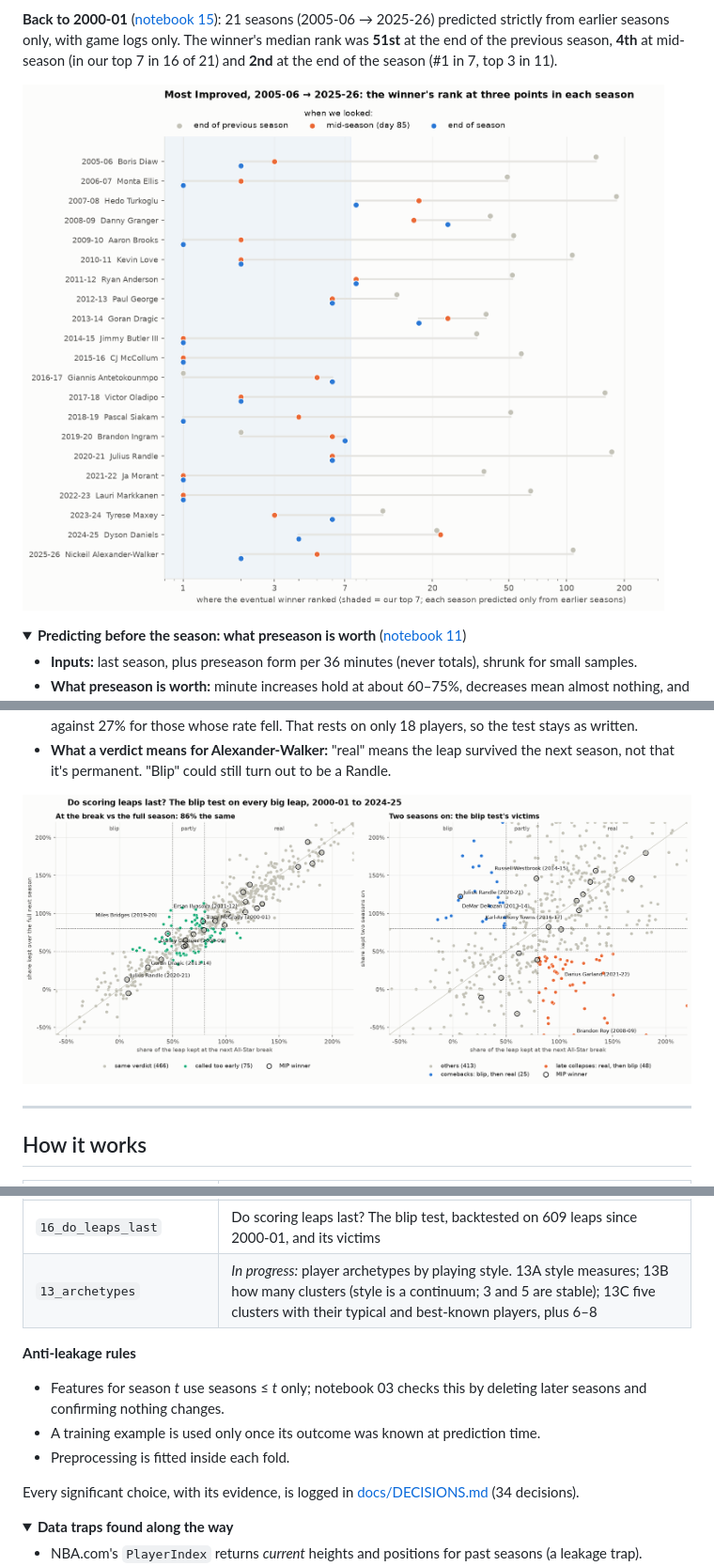
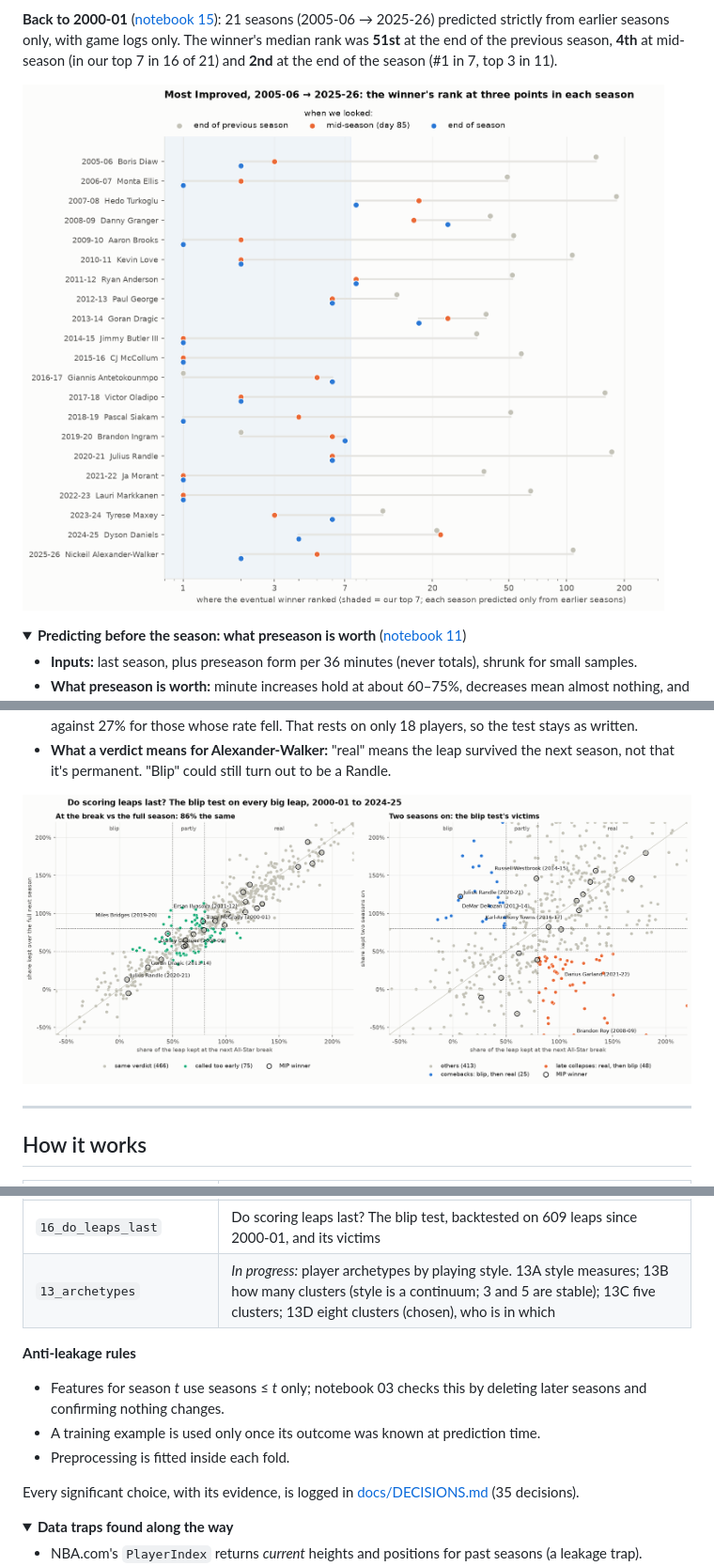
Before and after one commit to dan-j-e/unicorn-hunting, a Markdown page: README.md, 3 parts joined by grey strips. Shown at 94% size. Drawn GitHub-style; folded sections open.

Commit message:
Notebook 13D: eight playing-style clusters, who is in which (D35); figures for notebooks 14-16 renamed to match their notebooks

```diff
--- a/README.md
+++ b/README.md
@@ -109,7 +109,7 @@ Rare *combinations* of strengths (Giannis, Jokić, Kevin Durant) versus *extreme
 
 **Back to 2000-01** ([notebook 15](notebooks/15_mip_2000_2026.ipynb)): 21 seasons (2005-06 → 2025-26) predicted strictly from earlier seasons only, with game logs only. The winner's median rank was **51st** at the end of the previous season, **4th** at mid-season (in our top 7 in 16 of 21) and **2nd** at the end of the season (#1 in 7, top 3 in 11).
 
-![Three views of every season](outputs/figures/15_mip_three_views_2005_2026.png)
+![Three views of every season](outputs/figures/15_mip_2000_2026.png)
 
 </details>
 
@@ -186,7 +186,7 @@ Last season's winner, Nickeil Alexander-Walker, went from 9.4 to 20.8 points a g
 - **Points per 36 is a weak hint, not a rule:** blips who kept their scoring rate came back 44% of the time, against 27% for those whose rate fell. That rests on only 18 players, so the test stays as written.
 - **What a verdict means for Alexander-Walker:** "real" means the leap survived the next season, not that it's permanent. "Blip" could still turn out to be a Randle.
 
-![Blip test backtest](outputs/figures/16_blip_test_backtest.png)
+![Blip test backtest](outputs/figures/16_do_leaps_last.png)
 
 ---
 
@@ -209,14 +209,14 @@ Last season's winner, Nickeil Alexander-Walker, went from 9.4 to 20.8 points a g
 | `14_team_changes` | 21 seasons: does a new team or a new teammate make a Most Improved Player? (No; a star leaving his team does) |
 | `15_mip_2000_2026` | Most Improved 2000-01 → 2025-26: end of previous season, mid-season and end of season, strictly walk-forward |
 | `16_do_leaps_last` | Do scoring leaps last? The blip test, backtested on 609 leaps since 2000-01, and its victims |
-| `13_archetypes` | *In progress:* player archetypes by playing style. 13A style measures; 13B how many clusters (style is a continuum; 3 and 5 are stable); 13C five clusters with their typical and best-known players, plus 6–8 |
+| `13_archetypes` | *In progress:* player archetypes by playing style. 13A style measures; 13B how many clusters (style is a continuum; 3 and 5 are stable); 13C five clusters; 13D eight clusters (chosen), who is in which |
 
 **Anti-leakage rules**
 - Features for season *t* use seasons ≤ *t* only; notebook 03 checks this by deleting later seasons and confirming nothing changes.
 - A training example is used only once its outcome was known at prediction time.
 - Preprocessing is fitted inside each fold.
 
-Every significant choice, with its evidence, is logged in [docs/DECISIONS.md](docs/DECISIONS.md) (34 decisions).
+Every significant choice, with its evidence, is logged in [docs/DECISIONS.md](docs/DECISIONS.md) (35 decisions).
 
 <details>
 <summary><b>Data traps found along the way</b></summary>
```
Also changed, not shown: TODO.md (+1 -1 lines), docs/DECISIONS.md (+1 -0 lines), outputs/figures/13_eight_clusters.png (added), outputs/figures/14_team_changes.png (renamed from outputs/figures/14_team_change_vs_winners.png), outputs/figures/15_mip_2000_2026.png (renamed from outputs/figures/15_mip_three_views_2005_2026.png), outputs/figures/16_do_leaps_last.png (renamed from outputs/figures/16_blip_test_backtest.png), 5 other files.
